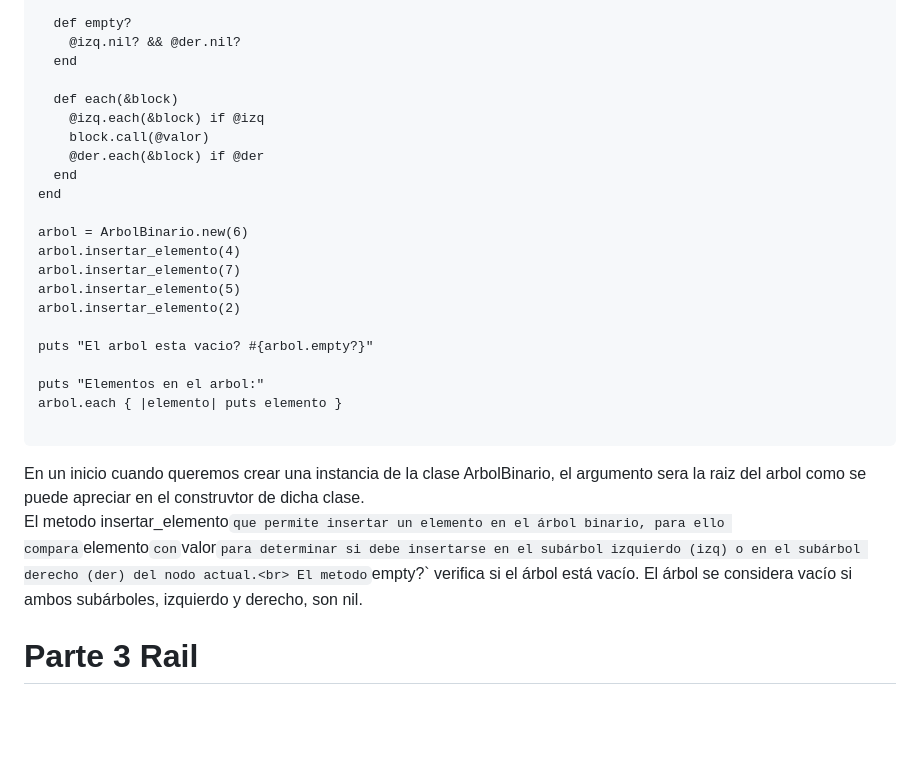
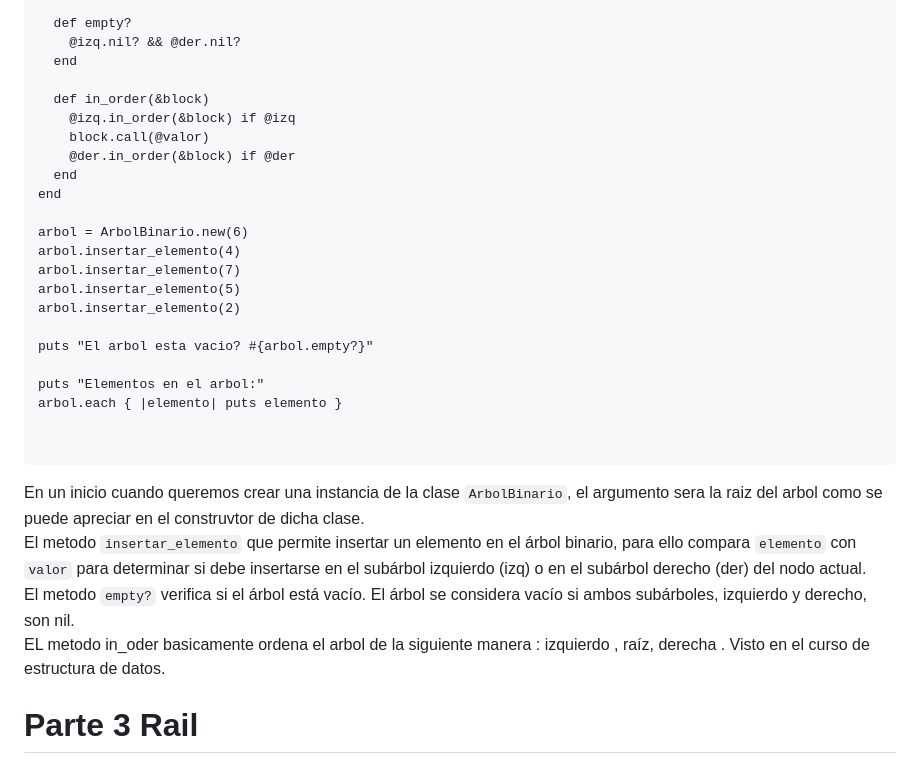
Before and after one commit to miguelvega/PC2_Actividades_CC3S2, a Markdown page: Proceso.md, the part around the change. GitHub-like rendering; blank space fills up the shorter version.

````diff
--- a/Proceso.md
+++ b/Proceso.md
@@ -53,10 +53,10 @@ class ArbolBinario
     @izq.nil? && @der.nil?
   end
 
-  def each(&block)
-    @izq.each(&block) if @izq
+  def in_order(&block)
+    @izq.in_order(&block) if @izq
     block.call(@valor)
-    @der.each(&block) if @der
+    @der.in_order(&block) if @der
   end
 end
 
@@ -71,13 +71,14 @@ puts "El arbol esta vacio? #{arbol.empty?}"
 puts "Elementos en el arbol:"
 arbol.each { |elemento| puts elemento }
 
+
 ```
-En un inicio cuando queremos crear una instancia de la clase ArbolBinario, el argumento sera la raiz del arbol como se puede
+En un inicio cuando queremos crear una instancia de la clase `ArbolBinario`, el argumento sera la raiz del arbol como se puede
 apreciar en el construvtor de dicha clase.<br>
-El metodo insertar_elemento` que permite insertar un elemento en el árbol binario, para ello compara `elemento` con `valor` para determinar si debe insertarse en el subárbol izquierdo (izq) o en el subárbol derecho (der) del nodo actual.<br>
+El metodo `insertar_elemento` que permite insertar un elemento en el árbol binario, para ello compara `elemento` con `valor` para determinar si debe insertarse en el subárbol izquierdo (izq) o en el subárbol derecho (der) del nodo actual.<br>
 El metodo `empty?` verifica si el árbol está vacío. El árbol se considera vacío si ambos
-subárboles, izquierdo y derecho, son nil.
-
+subárboles, izquierdo y derecho, son nil.<br>
+EL metodo in_oder basicamente ordena el arbol de la siguiente manera : izquierdo , raíz, derecha . Visto en el curso de estructura de datos.
 
 
 
````
